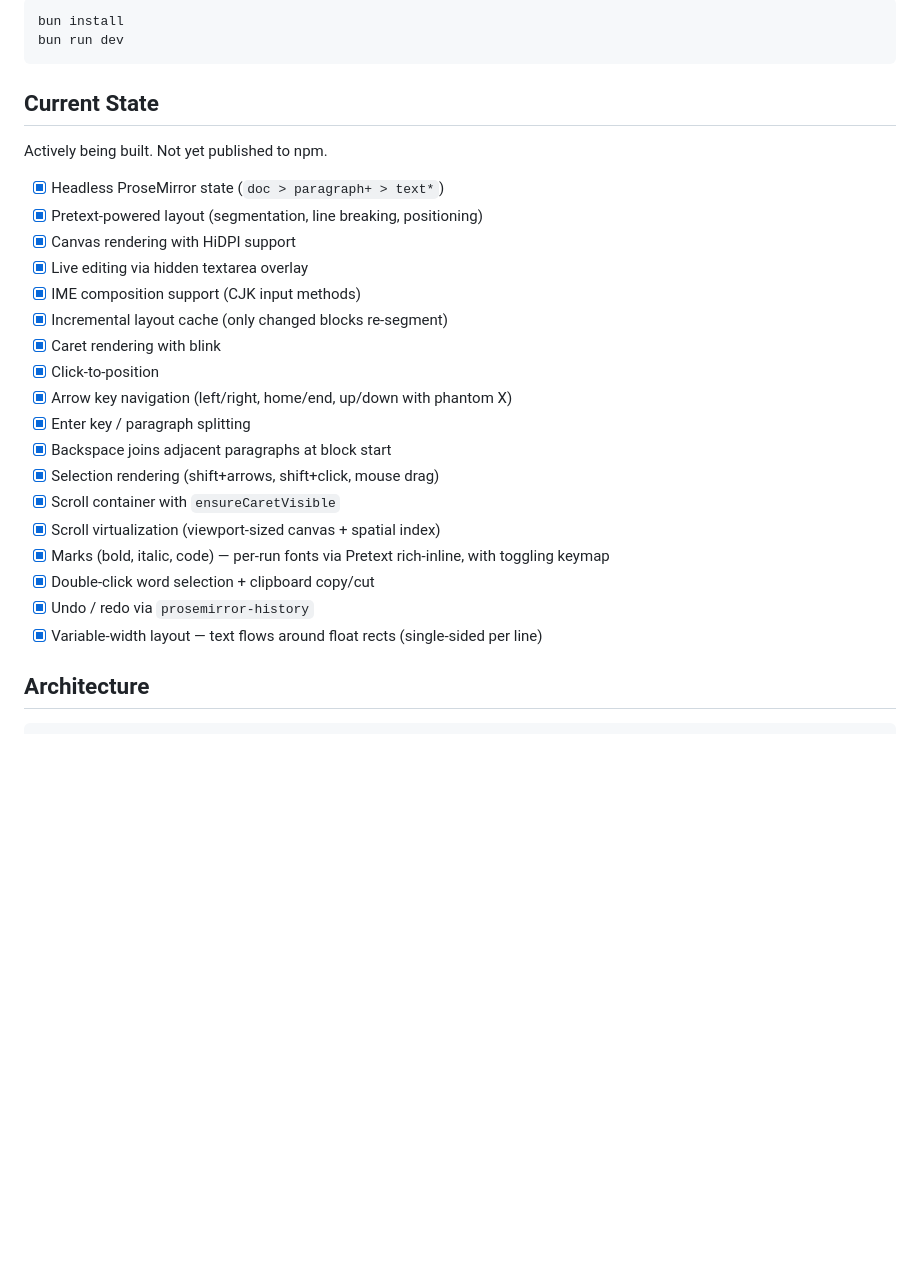
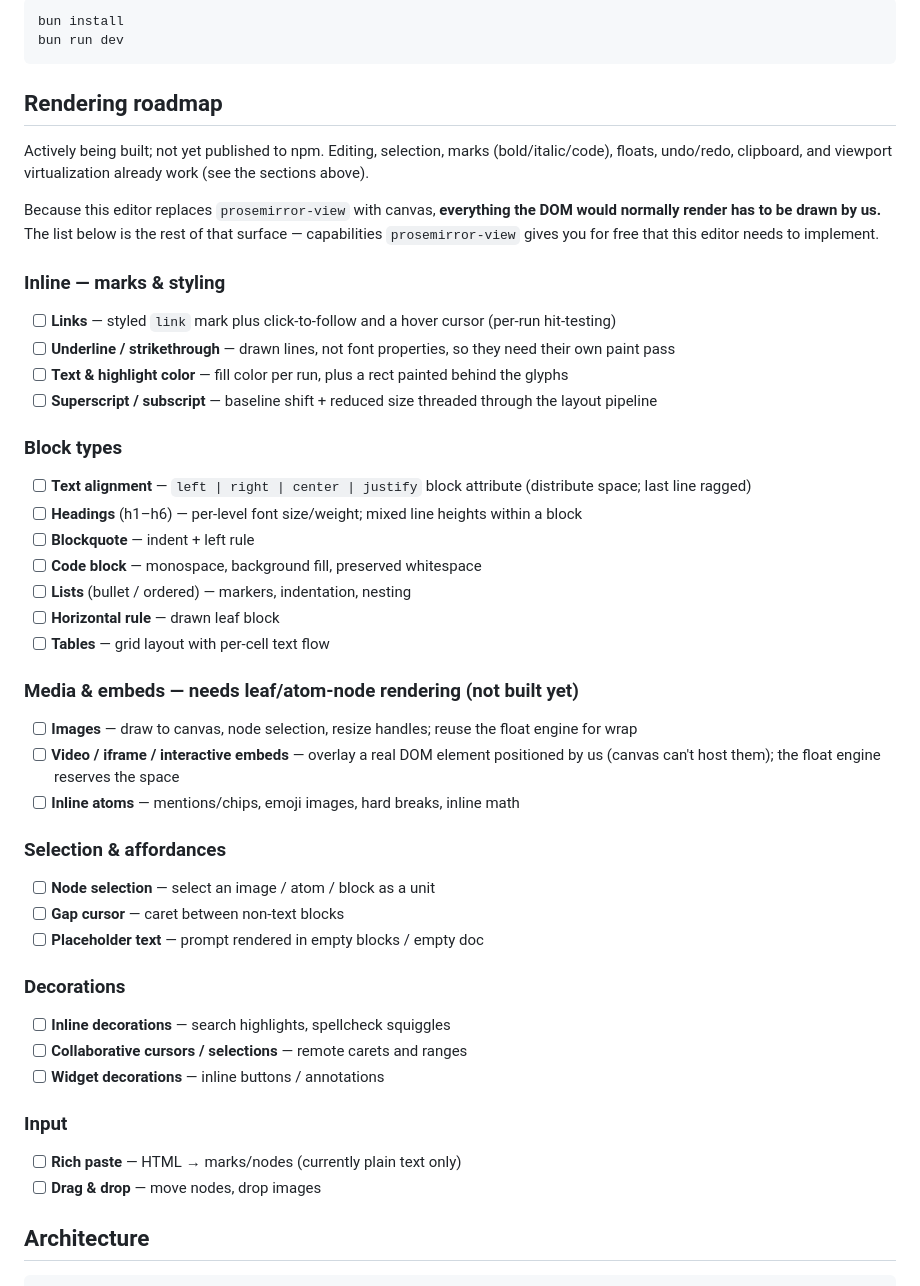
Before and after one commit to qweliant/prosemirror-pretext, a Markdown page: README.md, the part around the change. Rendered like a GitHub page; blank space fills up the shorter version.

````diff
--- a/README.md
+++ b/README.md
@@ -143,28 +143,56 @@ bun install
 bun run dev
 ```
 
-## Current State
+## Rendering roadmap
 
-Actively being built. Not yet published to npm.
+Actively being built; not yet published to npm. Editing, selection, marks
+(bold/italic/code), floats, undo/redo, clipboard, and viewport virtualization
+already work (see the sections above).
 
-- [x] Headless ProseMirror state (`doc > paragraph+ > text*`)
-- [x] Pretext-powered layout (segmentation, line breaking, positioning)
-- [x] Canvas rendering with HiDPI support
-- [x] Live editing via hidden textarea overlay
-- [x] IME composition support (CJK input methods)
-- [x] Incremental layout cache (only changed blocks re-segment)
-- [x] Caret rendering with blink
-- [x] Click-to-position
-- [x] Arrow key navigation (left/right, home/end, up/down with phantom X)
-- [x] Enter key / paragraph splitting
-- [x] Backspace joins adjacent paragraphs at block start
-- [x] Selection rendering (shift+arrows, shift+click, mouse drag)
-- [x] Scroll container with `ensureCaretVisible`
-- [x] Scroll virtualization (viewport-sized canvas + spatial index)
-- [x] Marks (bold, italic, code) — per-run fonts via Pretext rich-inline, with toggling keymap
-- [x] Double-click word selection + clipboard copy/cut
-- [x] Undo / redo via `prosemirror-history`
-- [x] Variable-width layout — text flows around float rects (single-sided per line)
+Because this editor replaces `prosemirror-view` with canvas, **everything the
+DOM would normally render has to be drawn by us.** The list below is the rest
+of that surface — capabilities `prosemirror-view` gives you for free that this
+editor needs to implement.
+
+### Inline — marks & styling
+
+- [ ] **Links** — styled `link` mark plus click-to-follow and a hover cursor (per-run hit-testing)
+- [ ] **Underline / strikethrough** — drawn lines, not font properties, so they need their own paint pass
+- [ ] **Text & highlight color** — fill color per run, plus a rect painted behind the glyphs
+- [ ] **Superscript / subscript** — baseline shift + reduced size threaded through the layout pipeline
+
+### Block types
+
+- [ ] **Text alignment** — `left | right | center | justify` block attribute (distribute space; last line ragged)
+- [ ] **Headings** (h1–h6) — per-level font size/weight; mixed line heights within a block
+- [ ] **Blockquote** — indent + left rule
+- [ ] **Code block** — monospace, background fill, preserved whitespace
+- [ ] **Lists** (bullet / ordered) — markers, indentation, nesting
+- [ ] **Horizontal rule** — drawn leaf block
+- [ ] **Tables** — grid layout with per-cell text flow
+
+### Media & embeds — needs leaf/atom-node rendering (not built yet)
+
+- [ ] **Images** — draw to canvas, node selection, resize handles; reuse the float engine for wrap
+- [ ] **Video / iframe / interactive embeds** — overlay a real DOM element positioned by us (canvas can't host them); the float engine reserves the space
+- [ ] **Inline atoms** — mentions/chips, emoji images, hard breaks, inline math
+
+### Selection & affordances
+
+- [ ] **Node selection** — select an image / atom / block as a unit
+- [ ] **Gap cursor** — caret between non-text blocks
+- [ ] **Placeholder text** — prompt rendered in empty blocks / empty doc
+
+### Decorations
+
+- [ ] **Inline decorations** — search highlights, spellcheck squiggles
+- [ ] **Collaborative cursors / selections** — remote carets and ranges
+- [ ] **Widget decorations** — inline buttons / annotations
+
+### Input
+
+- [ ] **Rich paste** — HTML → marks/nodes (currently plain text only)
+- [ ] **Drag & drop** — move nodes, drop images
 
 ## Architecture
 
````
